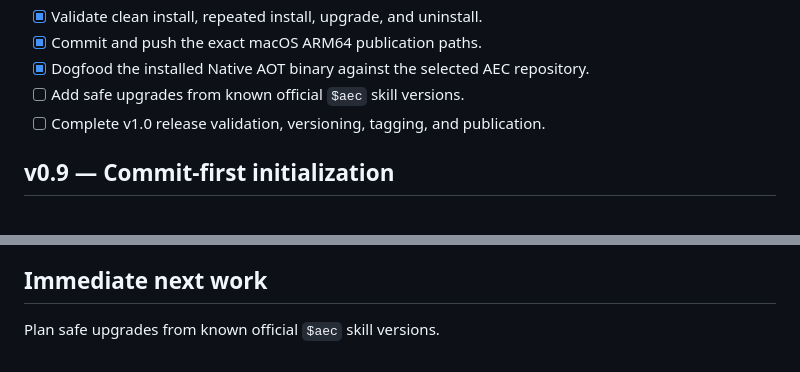
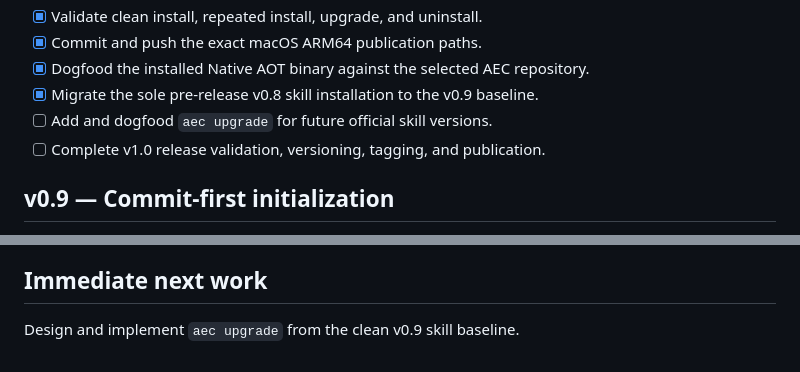
Before and after one commit to ferrywlto/ai-env-as-code, a Markdown page: IMPLEMENTATION_CHECKLIST.md, 2 parts joined by grey strips. GitHub-like rendering.

Commit message:
chore: record pre-release skill migration

```diff
--- a/IMPLEMENTATION_CHECKLIST.md
+++ b/IMPLEMENTATION_CHECKLIST.md
@@ -16,7 +16,8 @@
 - [x] Validate clean install, repeated install, upgrade, and uninstall.
 - [x] Commit and push the exact macOS ARM64 publication paths.
 - [x] Dogfood the installed Native AOT binary against the selected AEC repository.
-- [ ] Add safe upgrades from known official `$aec` skill versions.
+- [x] Migrate the sole pre-release v0.8 skill installation to the v0.9 baseline.
+- [ ] Add and dogfood `aec upgrade` for future official skill versions.
 - [ ] Complete v1.0 release validation, versioning, tagging, and publication.
 
 ## v0.9 — Commit-first initialization
@@ -62,4 +63,4 @@
 
 ## Immediate next work
 
-Plan safe upgrades from known official `$aec` skill versions.
+Design and implement `aec upgrade` from the clean v0.9 skill baseline.
```
